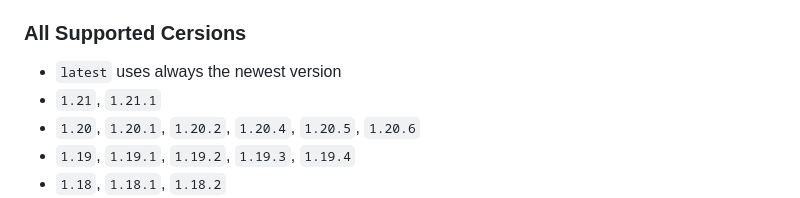
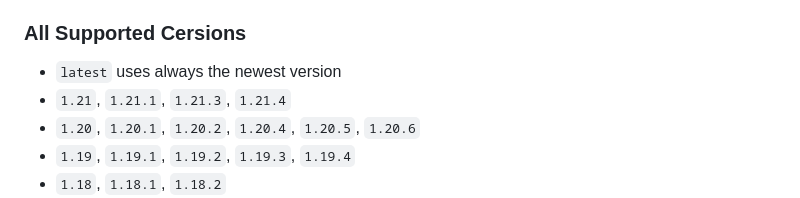
Before and after one commit to Endkind/papermc, a Markdown page: README.md, the part around the change. Rendered like a GitHub page.

Commit message:
neue versionen zur readme hinzugefügt

```diff
--- a/README.md
+++ b/README.md
@@ -33,7 +33,7 @@ By specifying a version like 1.20.1, you ensure that your server runs a known an
 ### All Supported Cersions
 
 - `latest` uses always the newest version
-- `1.21`, `1.21.1`
+- `1.21`, `1.21.1`, `1.21.3`, `1.21.4`
 - `1.20`, `1.20.1`, `1.20.2`, `1.20.4`, `1.20.5`, `1.20.6`
 - `1.19`, `1.19.1`, `1.19.2`, `1.19.3`, `1.19.4`
 - `1.18`, `1.18.1`, `1.18.2`
```
